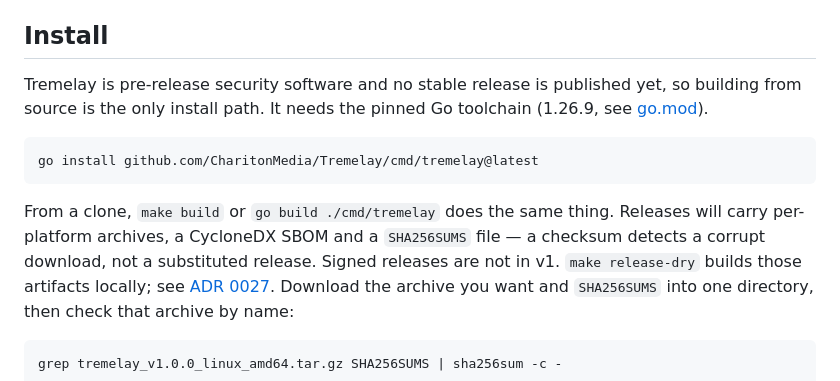
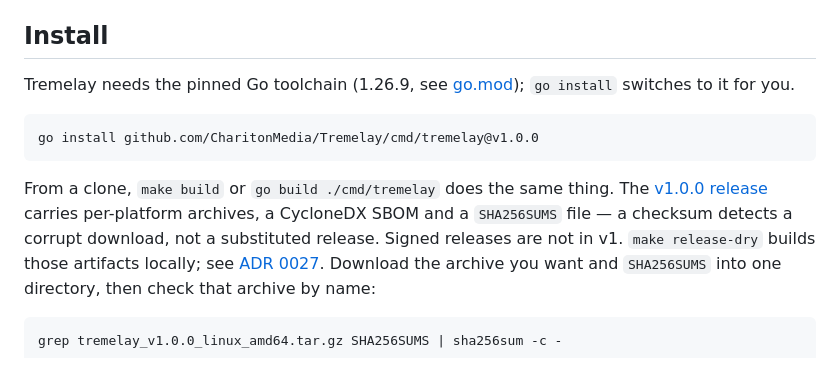
Before and after one commit to CharitonMedia/Tremelay, a Markdown page: README.md, the part around the change. GitHub-like rendering.

````diff
--- a/README.md
+++ b/README.md
@@ -86,17 +86,16 @@ from `TREMELAY_PASSPHRASE`; interactively you get a no-echo prompt instead.
 
 ## Install
 
-Tremelay is pre-release security software and no stable release is published yet,
-so building from source is the only install path. It needs the pinned Go toolchain
-(1.26.9, see [go.mod](go.mod)).
+Tremelay needs the pinned Go toolchain (1.26.9, see [go.mod](go.mod)); `go install`
+switches to it for you.
 
 ```
-go install github.com/CharitonMedia/Tremelay/cmd/tremelay@latest
+go install github.com/CharitonMedia/Tremelay/cmd/tremelay@v1.0.0
 ```
 
 From a clone, `make build` or `go build ./cmd/tremelay` does the same thing.
-Releases will carry per-platform archives, a CycloneDX SBOM and a `SHA256SUMS`
-file — a checksum detects a corrupt download, not a substituted release. Signed
+The [v1.0.0 release](https://github.com/CharitonMedia/Tremelay/releases/tag/v1.0.0)
+carries per-platform archives, a CycloneDX SBOM and a `SHA256SUMS` file — a checksum detects a corrupt download, not a substituted release. Signed
 releases are not in v1. `make release-dry` builds those artifacts locally; see
 [ADR 0027](docs/adr/0027-release-artifacts.md). Download the archive you want
 and `SHA256SUMS` into one directory, then check that archive by name:
````
Also changed, not shown: V1.md (+2 -2 lines), docs/evidence/quickstarts-render1-20261014.md (+15 -0 lines).
